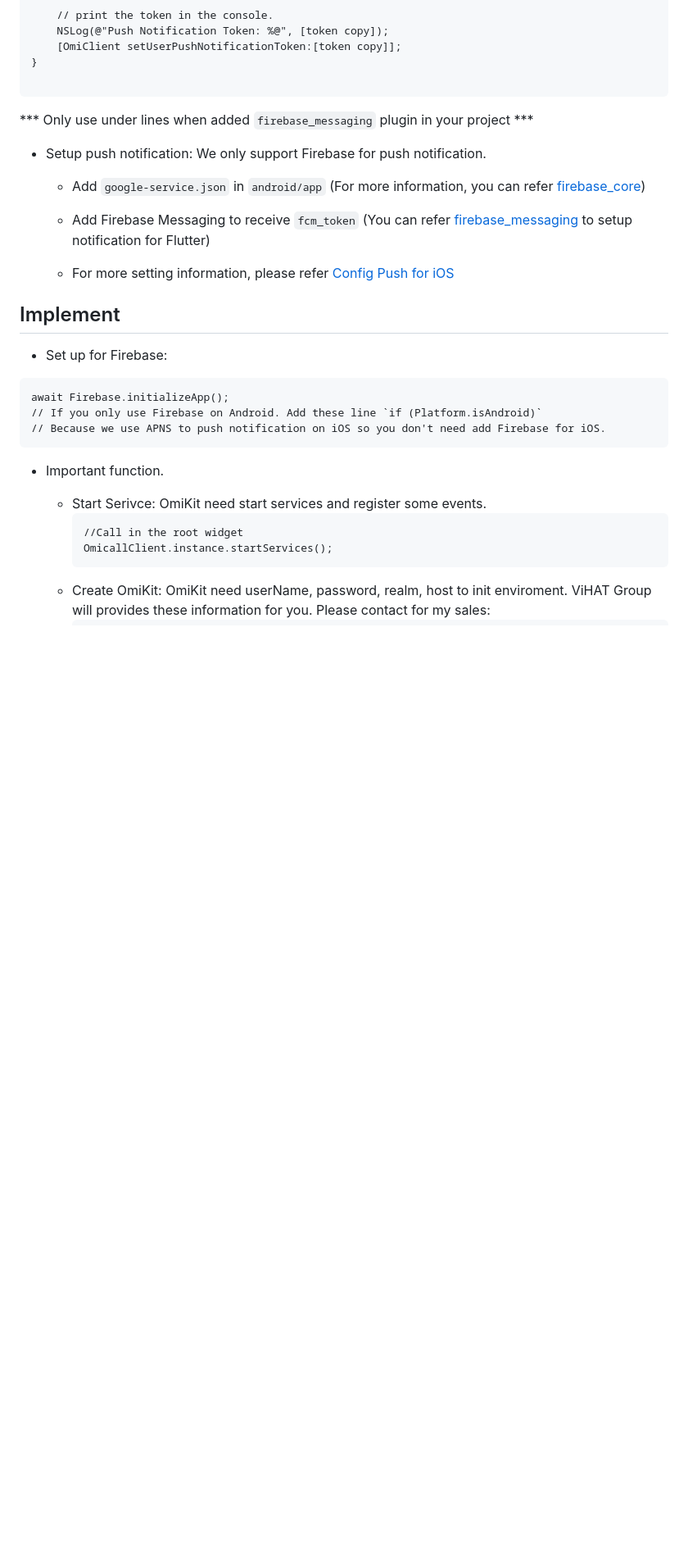
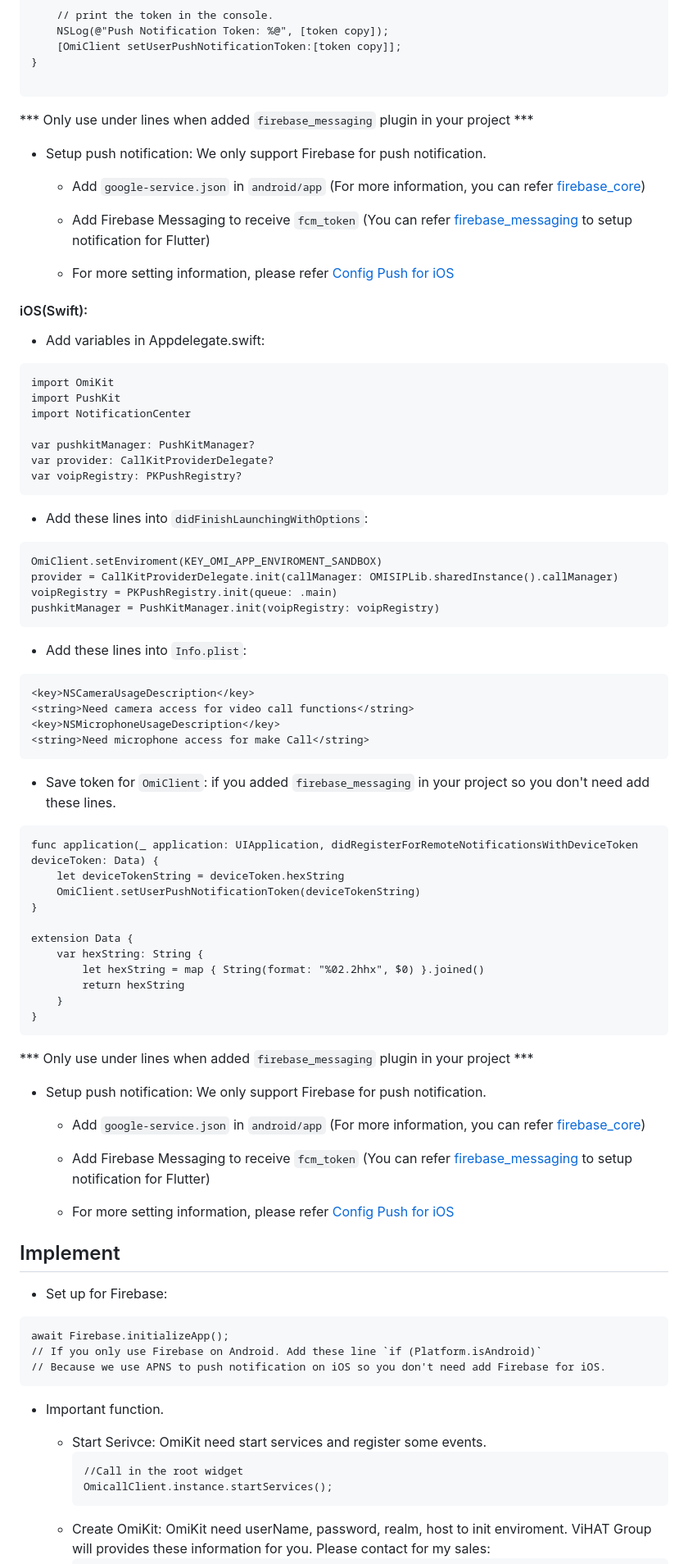
Before and after one commit to VIHATTeam/OMICALL-Flutter-SDK, a Markdown page: README.md, the part around one of its changes. Shown at 82% size. GitHub-like rendering; blank space fills up the shorter version.

Commit message:
feat(readme): update readme and change log <chaunn>

````diff
--- a/README.md
+++ b/README.md
@@ -190,6 +190,61 @@ if (@available(iOS 10.0, *)) {
 
   - For more setting information, please refer <a href="https://api.omicall.com/web-sdk/mobile-sdk/ios-sdk/cau-hinh-push-notification">Config Push for iOS</a>
 
+#### iOS(Swift):
+
+- Add variables in Appdelegate.swift:
+
+```
+import OmiKit
+import PushKit
+import NotificationCenter
+
+var pushkitManager: PushKitManager?
+var provider: CallKitProviderDelegate?
+var voipRegistry: PKPushRegistry?
+```
+
+- Add these lines into `didFinishLaunchingWithOptions`:
+
+```
+OmiClient.setEnviroment(KEY_OMI_APP_ENVIROMENT_SANDBOX)
+provider = CallKitProviderDelegate.init(callManager: OMISIPLib.sharedInstance().callManager)
+voipRegistry = PKPushRegistry.init(queue: .main)
+pushkitManager = PushKitManager.init(voipRegistry: voipRegistry)
+```
+
+-  Add these lines into `Info.plist`:
+
+```
+<key>NSCameraUsageDescription</key>
+<string>Need camera access for video call functions</string>
+<key>NSMicrophoneUsageDescription</key>
+<string>Need microphone access for make Call</string>
+```
+
+- Save token for `OmiClient`: if you added `firebase_messaging` in your project so you don't need add these lines.
+
+```
+func application(_ application: UIApplication, didRegisterForRemoteNotificationsWithDeviceToken deviceToken: Data) {
+    let deviceTokenString = deviceToken.hexString
+    OmiClient.setUserPushNotificationToken(deviceTokenString)
+}
+
+extension Data {
+    var hexString: String {
+        let hexString = map { String(format: "%02.2hhx", $0) }.joined()
+        return hexString
+    }
+}
+```
+
+*** Only use under lines when added `firebase_messaging` plugin in your project ***
+- Setup push notification: We only support Firebase for push notification.
+  - Add `google-service.json` in `android/app` (For more information, you can refer <a href="https://pub.dev/packages/firebase_core">firebase_core</a>)
+  - Add Firebase Messaging to receive `fcm_token` (You can refer <a href="https://pub.dev/packages/firebase_messaging">firebase_messaging</a> to setup notification for Flutter)
+
+  - For more setting information, please refer <a href="https://api.omicall.com/web-sdk/mobile-sdk/ios-sdk/cau-hinh-push-notification">Config Push for iOS</a>
+
 
 ## Implement
 - Set up for Firebase:
````
Also changed, not shown: other parts of README.md (+20 -15 lines), CHANGELOG.md (+9 -0 lines).
